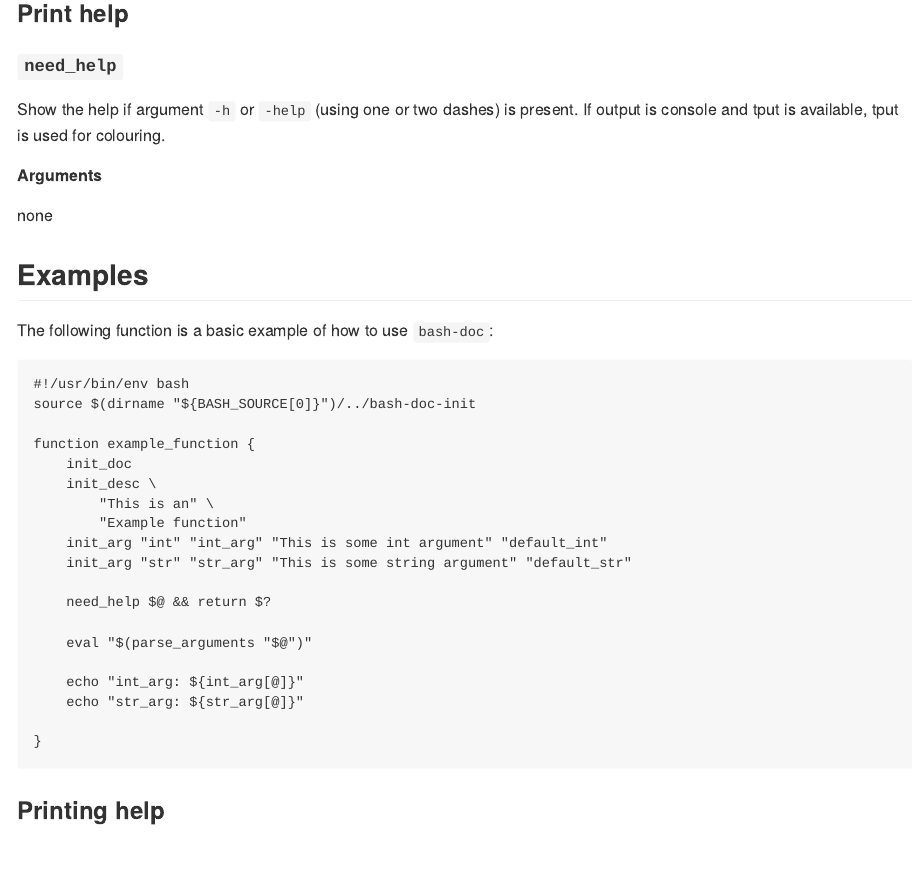
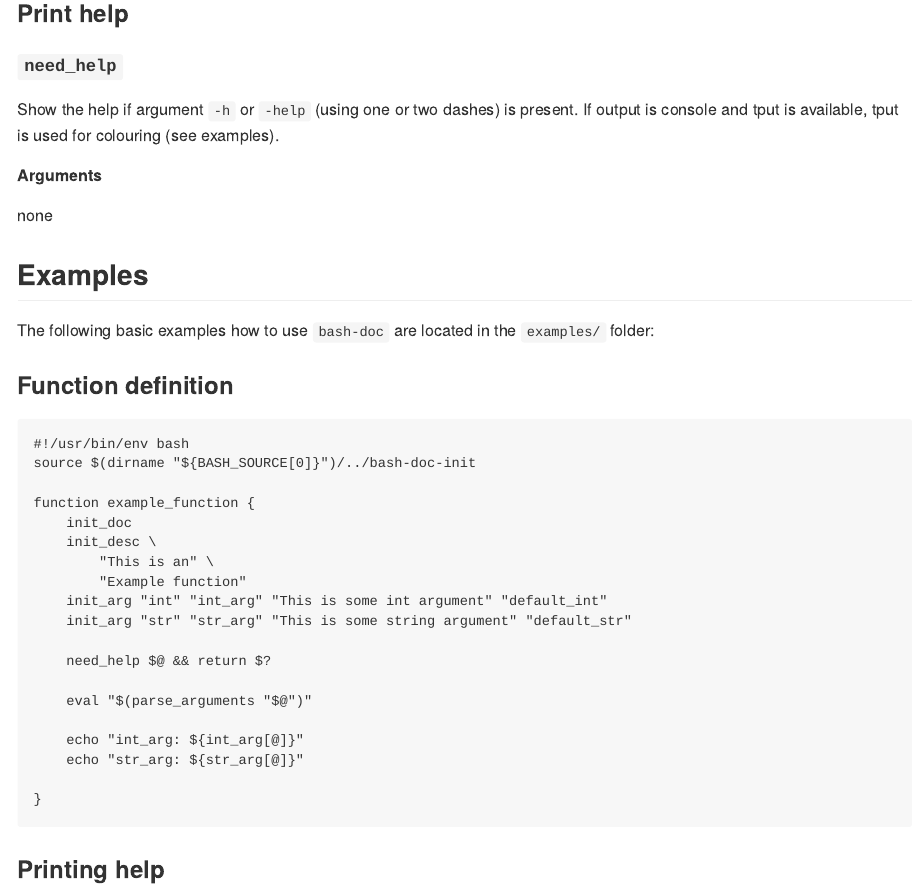
Before and after one commit to simon-lenau/bash-doc, an R Markdown document (README.Rmd): the page in a window 1100 px wide, from 970 px down. The pictures show the output file README.md that the author committed with the source, drawn offline in the style of GitHub.

Commit message:
Updated Readme

````diff
--- a/README.Rmd
+++ b/README.Rmd
@@ -70,7 +70,7 @@ Should be used as `eval "$(parse_arguments "$@")"`
 
 #### `need_help`
 
-Show the help if argument `-h` or `-help` (using one or two dashes) is present. If output is console and tput is available, tput is used for colouring.
+Show the help if argument `-h` or `-help` (using one or two dashes) is present. If output is console and tput is available, tput is used for colouring (see examples).
 
 ##### Arguments
 
@@ -78,7 +78,9 @@ none
 
 ## Examples
 
-The following function is a basic example of how to use `bash-doc`:
+The following basic examples how to use `bash-doc` are located in the `examples/` folder:
+
+### Function definition
 
 ```{bash example_function, engine.opts="-l",echo=FALSE,comment=NA}
 cat "examples/example_function.sh"
````
Also changed, not shown: README.md.
